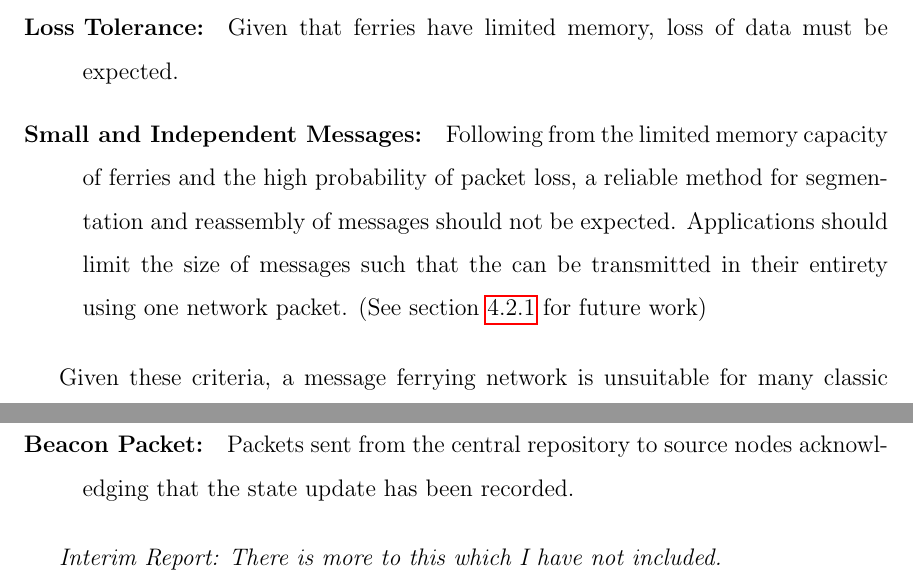
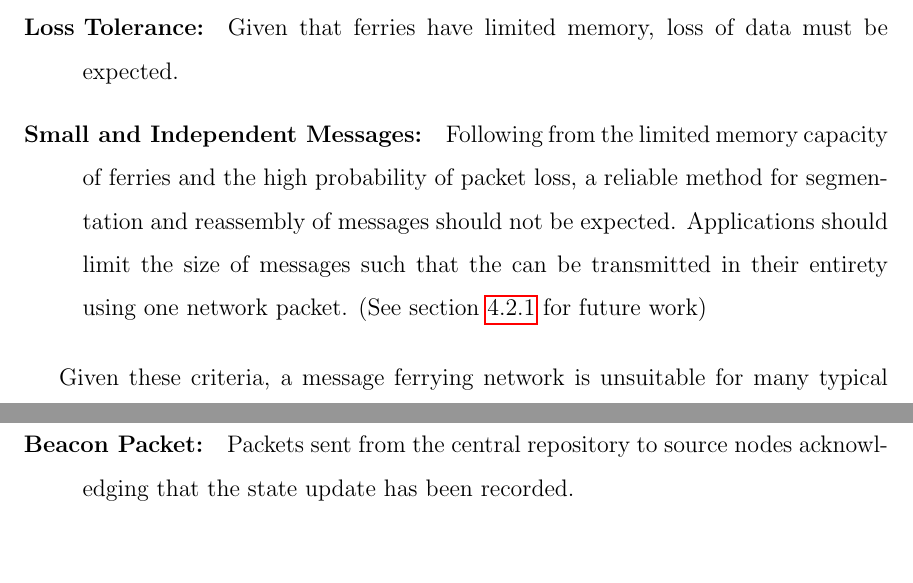
Before and after one commit to maxwelllaplacefourier/dustbunny-tycoon, a LaTeX thesis (ENSC427/report/finalReport.tex, which reads ENSC427/report/chapters/projectPremise.tex): two parts of pages 10 and 13 of 22, joined at a grey line, cut so that both start at the same text. Compiled offline with pdfLaTeX.

Commit message:
Comment changes and todos for the project premise.

```diff
--- a/ENSC427/report/chapters/projectPremise.tex
+++ b/ENSC427/report/chapters/projectPremise.tex
@@ -20,10 +20,12 @@ Given that ferries have limited memory, loss of data must be expected.
 \item[Small and Independent Messages: ]
 Following from the limited memory capacity of ferries and the high probability of packet loss, a reliable method for segmentation and reassembly of messages should not be expected.
 Applications should limit the size of messages such that the can be transmitted in their entirety using one network packet.
+%Use PDU instead of packet?
+%
 (See section \ref{sec:fountain_codes} for future work)
 \end{description}
 
-Given these criteria, a message ferrying network is unsuitable for many classic networking applications including web browsing, real-time voice or text communication and file transfer.
+Given these criteria, a message ferrying network is unsuitable for many typical networking applications including web browsing, real-time voice or text communication and file transfer.
 As such, a very specialized 'state monitoring' network designed for non-critical monitoring of remote sensors is considered.
 
 \section{State Monitoring Network}
@@ -118,6 +122,14 @@ Update packets are generated by source nodes when a message ferry is in range an
 Source nodes will continue to generate update packets until the state change is acknowledged by the central repository (using an acknowledgment packet).
 \item[Beacon Packet: ]
 Packets sent from the central repository to source nodes acknowledging that the state update has been recorded.
+%TODO:  NO - beacons are used to discover when nodes are in range
 \end{description}
 
-\emph{Interim Report: There is more to this which I have not included.}
+
+%TODO: Talk about layer 1 and 2 assumptions we are making
+%	- No unintentional loss (ie from rf interference)
+%	- No propagation and transmission delay
+%	- COmmunication range - 60 m - inside nodes can communicate and outisde they cannot
+
+%TODO: Talk about various process models and their roles
+%	- Major improvement -> better mac
```
Also changed, not shown: ENSC427/report/chapters/projectPremise.tex (14 more changed lines).
